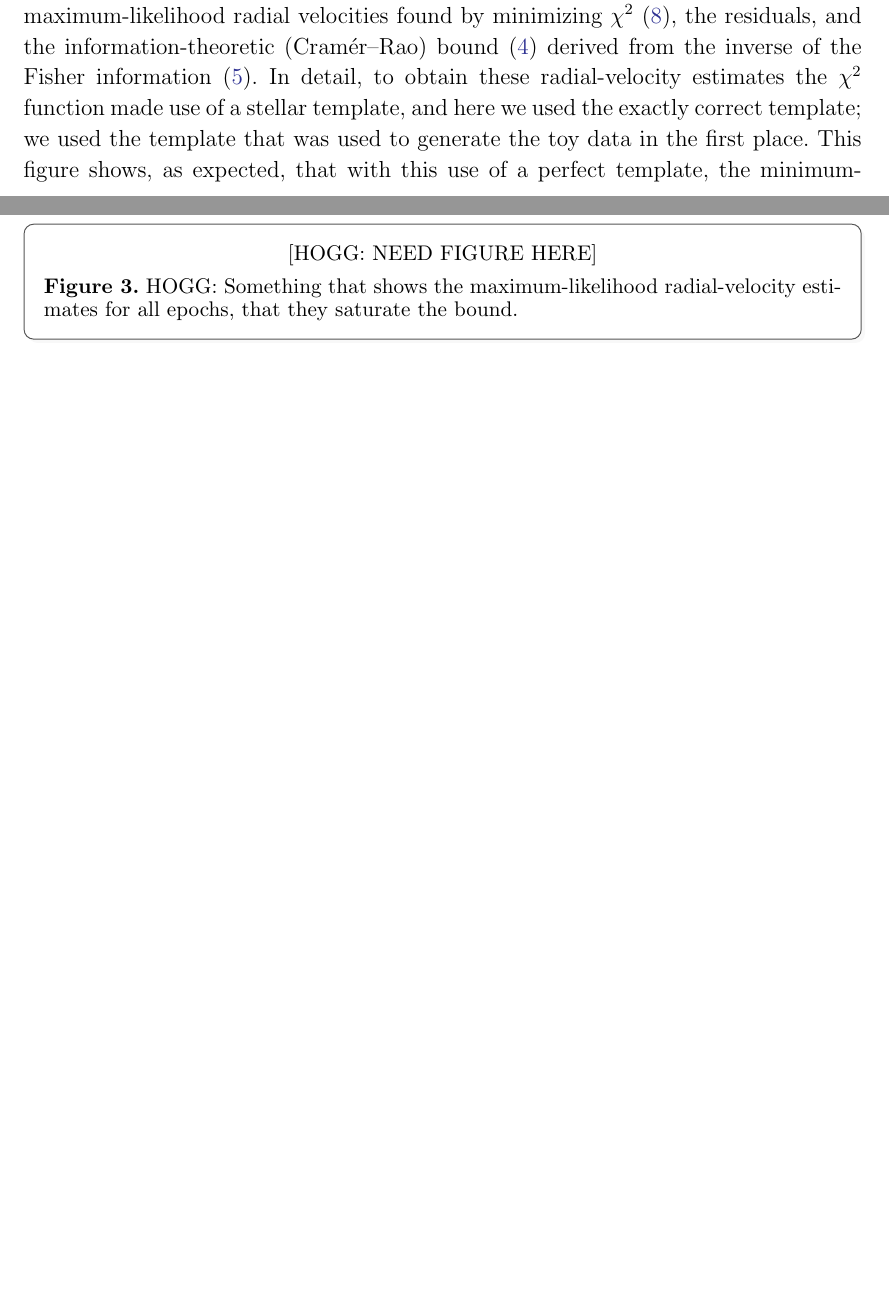
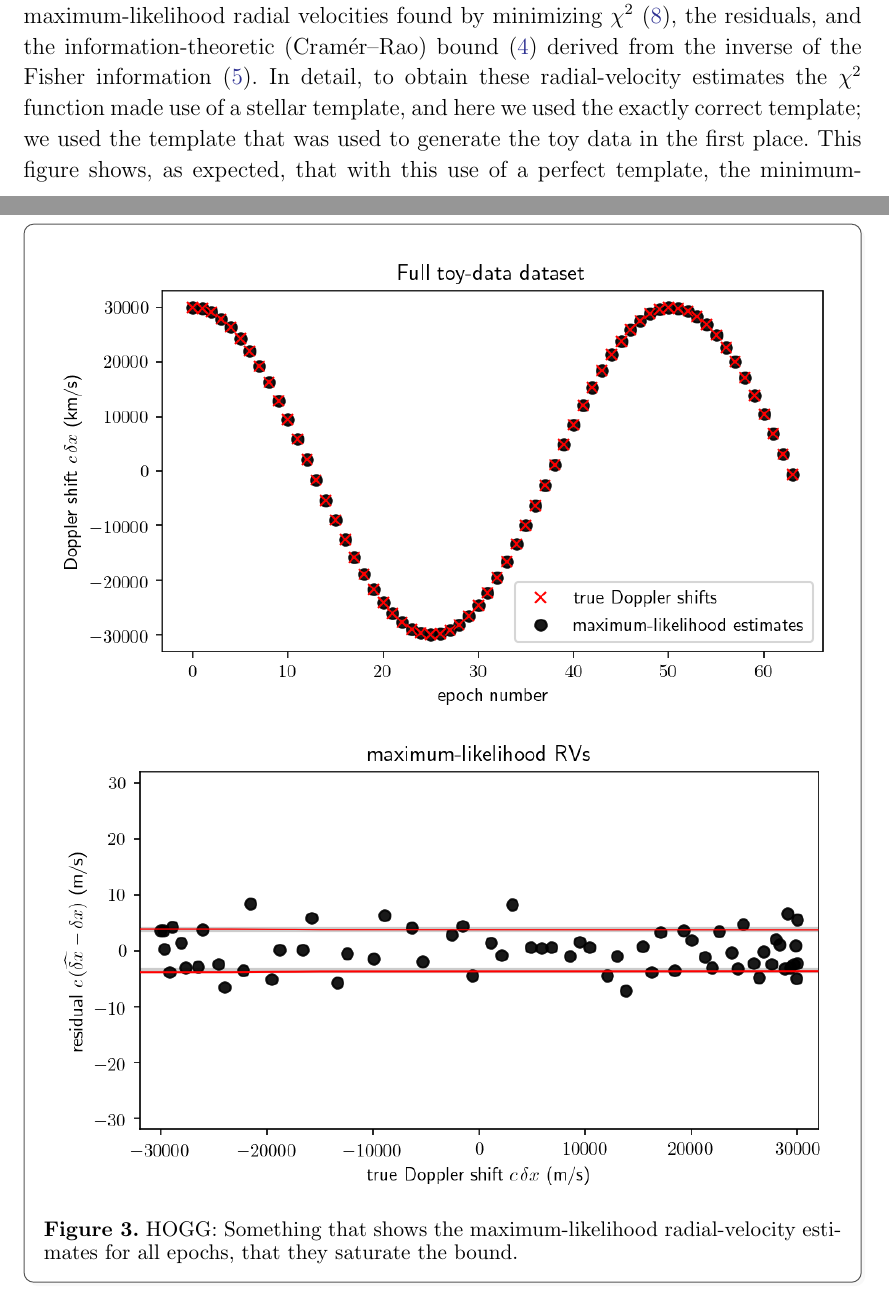
Before and after one commit to davidwhogg/EPRV2, a LaTeX paper (paper/main.tex): two parts of pages 9 and 10 of 18 before the commit and two parts of pages 9 and 10 of 19 after it, joined at a grey line, cut so that both start at the same text, the shorter picture padded with empty space. Compiled offline with pdfLaTeX.

Commit message:
Updates from Overleaf

```diff
--- a/paper/main.tex
+++ b/paper/main.tex
@@ -309,7 +309,8 @@ This figure shows, as expected, that with this use of a perfect template, the mi
 \begin{figure}[tp]
   \begin{mdframed}
     \begin{center}
-    [HOGG: NEED FIGURE HERE]
+    \includegraphics[width=\textwidth]{../notebook/full.png}
+    \includegraphics[width=\textwidth]{../notebook/mlrvs.png}
     \end{center}
     \caption{HOGG: Something that shows the maximum-likelihood radial-velocity estimates for all epochs, that they saturate the bound.\label{fig:mlrvs}}
   \end{mdframed}
```
Also changed, not shown: paper/main.tex (2 more changed lines).
